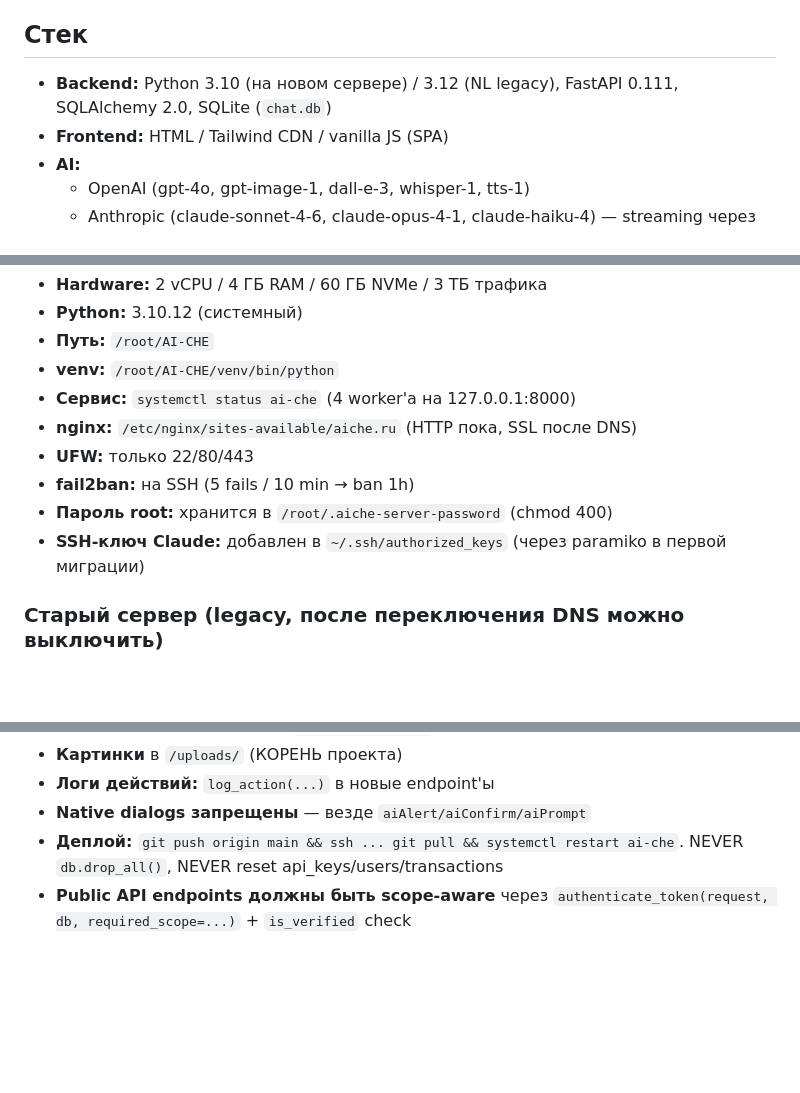
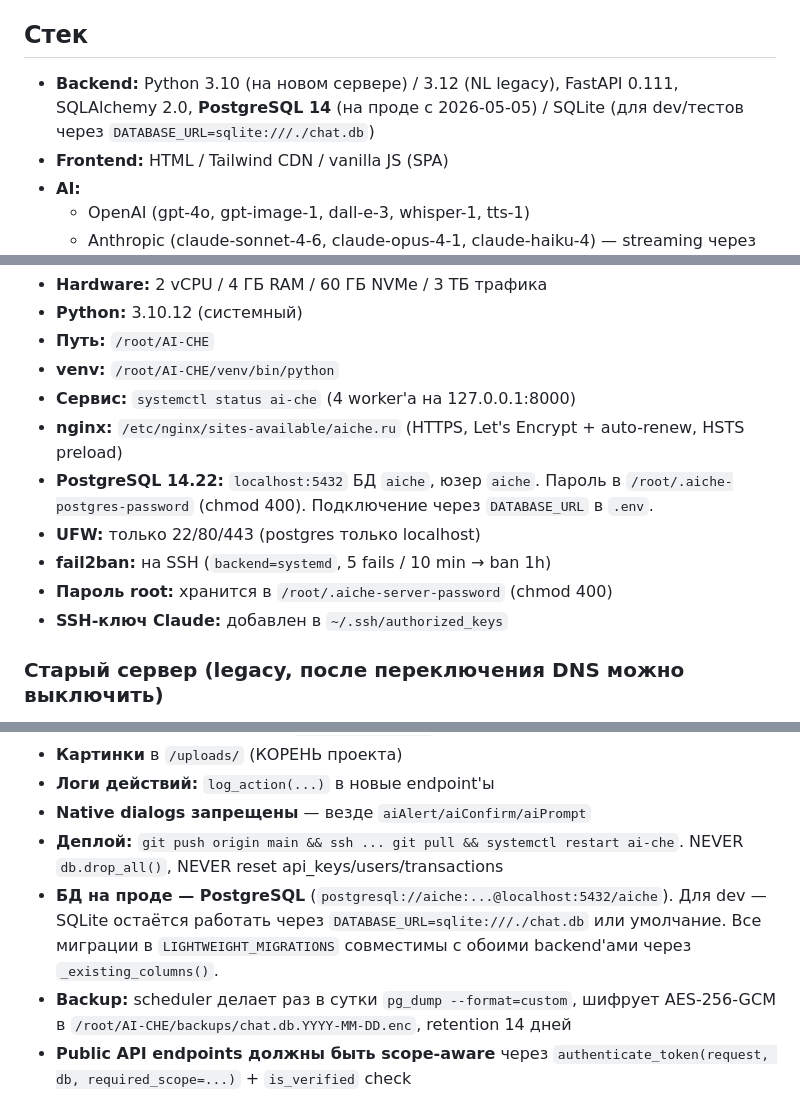
Before and after one commit to VidyakovD/AI-CHE, a Markdown page: CLAUDE.md, 3 parts joined by grey strips. Rendered like a GitHub page; blank space fills up the shorter version.

Commit message:
docs: PostgreSQL мигрирован на проде
PROD теперь работает на postgres (localhost:5432, БД aiche). 392 строки
перенесены, все endpoint'ы 200 OK, pg_dump backup проверен.

Co-Authored-By: Claude Opus 4.7 (1M context) <noreply@anthropic.com>

```diff
--- a/CLAUDE.md
+++ b/CLAUDE.md
@@ -36,7 +36,7 @@
 
 ## Стек
 
-- **Backend:** Python 3.10 (на новом сервере) / 3.12 (NL legacy), FastAPI 0.111, SQLAlchemy 2.0, SQLite (`chat.db`)
+- **Backend:** Python 3.10 (на новом сервере) / 3.12 (NL legacy), FastAPI 0.111, SQLAlchemy 2.0, **PostgreSQL 14** (на проде с 2026-05-05) / SQLite (для dev/тестов через `DATABASE_URL=sqlite:///./chat.db`)
 - **Frontend:** HTML / Tailwind CDN / vanilla JS (SPA)
 - **AI:**
   - OpenAI (gpt-4o, gpt-image-1, dall-e-3, whisper-1, tts-1)
@@ -62,11 +62,12 @@
 - **Путь:** `/root/AI-CHE`
 - **venv:** `/root/AI-CHE/venv/bin/python`
 - **Сервис:** `systemctl status ai-che` (4 worker'а на 127.0.0.1:8000)
-- **nginx:** `/etc/nginx/sites-available/aiche.ru` (HTTP пока, SSL после DNS)
-- **UFW:** только 22/80/443
-- **fail2ban:** на SSH (5 fails / 10 min → ban 1h)
+- **nginx:** `/etc/nginx/sites-available/aiche.ru` (HTTPS, Let's Encrypt + auto-renew, HSTS preload)
+- **PostgreSQL 14.22:** `localhost:5432` БД `aiche`, юзер `aiche`. Пароль в `/root/.aiche-postgres-password` (chmod 400). Подключение через `DATABASE_URL` в `.env`.
+- **UFW:** только 22/80/443 (postgres только localhost)
+- **fail2ban:** на SSH (`backend=systemd`, 5 fails / 10 min → ban 1h)
 - **Пароль root:** хранится в `/root/.aiche-server-password` (chmod 400)
-- **SSH-ключ Claude:** добавлен в `~/.ssh/authorized_keys` (через paramiko в первой миграции)
+- **SSH-ключ Claude:** добавлен в `~/.ssh/authorized_keys`
 
 ### Старый сервер (legacy, после переключения DNS можно выключить)
 - IP: `194.104.9.219`
@@ -361,6 +362,8 @@ Endpoints: `/admin/actions(.txt|.jsonl)`. Cleanup retention в scheduler.
 - **Логи действий:** `log_action(...)` в новые endpoint'ы
 - **Native dialogs запрещены** — везде `aiAlert/aiConfirm/aiPrompt`
 - **Деплой:** `git push origin main && ssh ... git pull && systemctl restart ai-che`. NEVER `db.drop_all()`, NEVER reset api_keys/users/transactions
+- **БД на проде — PostgreSQL** (`postgresql://aiche:...@localhost:5432/aiche`). Для dev — SQLite остаётся работать через `DATABASE_URL=sqlite:///./chat.db` или умолчание. Все миграции в `LIGHTWEIGHT_MIGRATIONS` совместимы с обоими backend'ами через `_existing_columns()`.
+- **Backup:** scheduler делает раз в сутки `pg_dump --format=custom`, шифрует AES-256-GCM в `/root/AI-CHE/backups/chat.db.YYYY-MM-DD.enc`, retention 14 дней
 - **Public API endpoints должны быть scope-aware** через `authenticate_token(request, db, required_scope=...)` + `is_verified` check
 - **Race на multi-worker:** все RMW операции должны быть либо `UPDATE ... SET = + 1`, либо UNIQUE-protected. См. IdempotencyRecord, ApiToken.requests_count.
 
```
Also changed, not shown: TODO_NEXT.md (+1 -0 lines).
